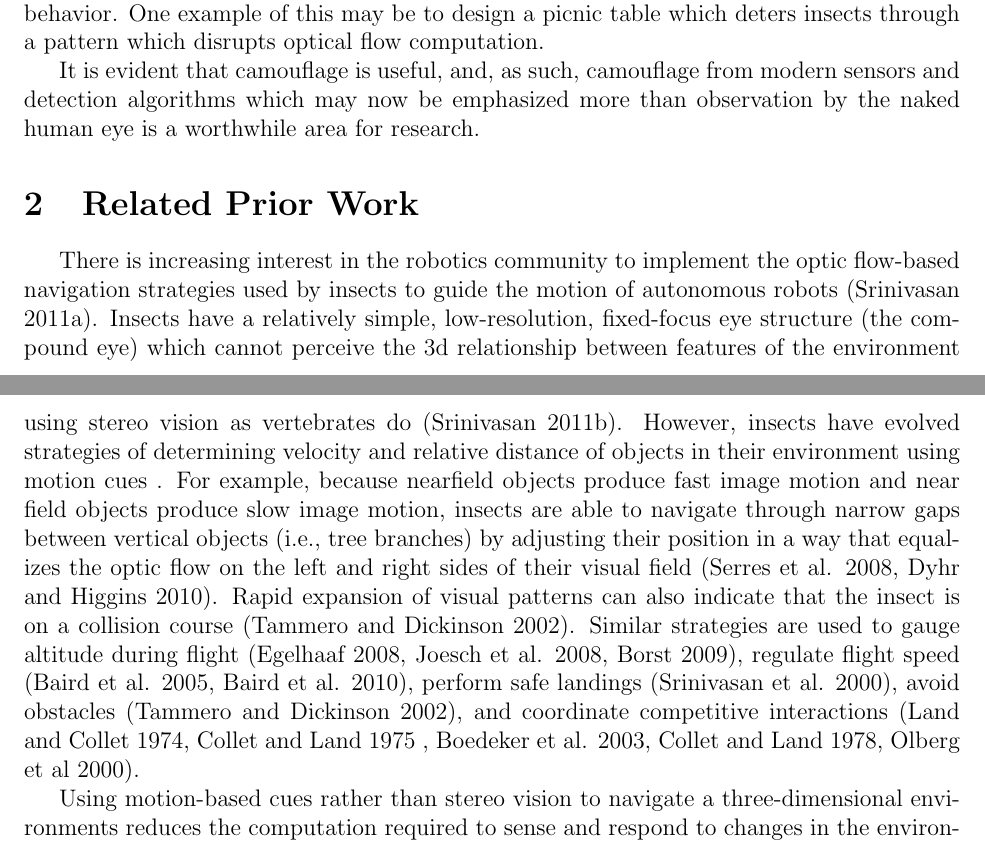
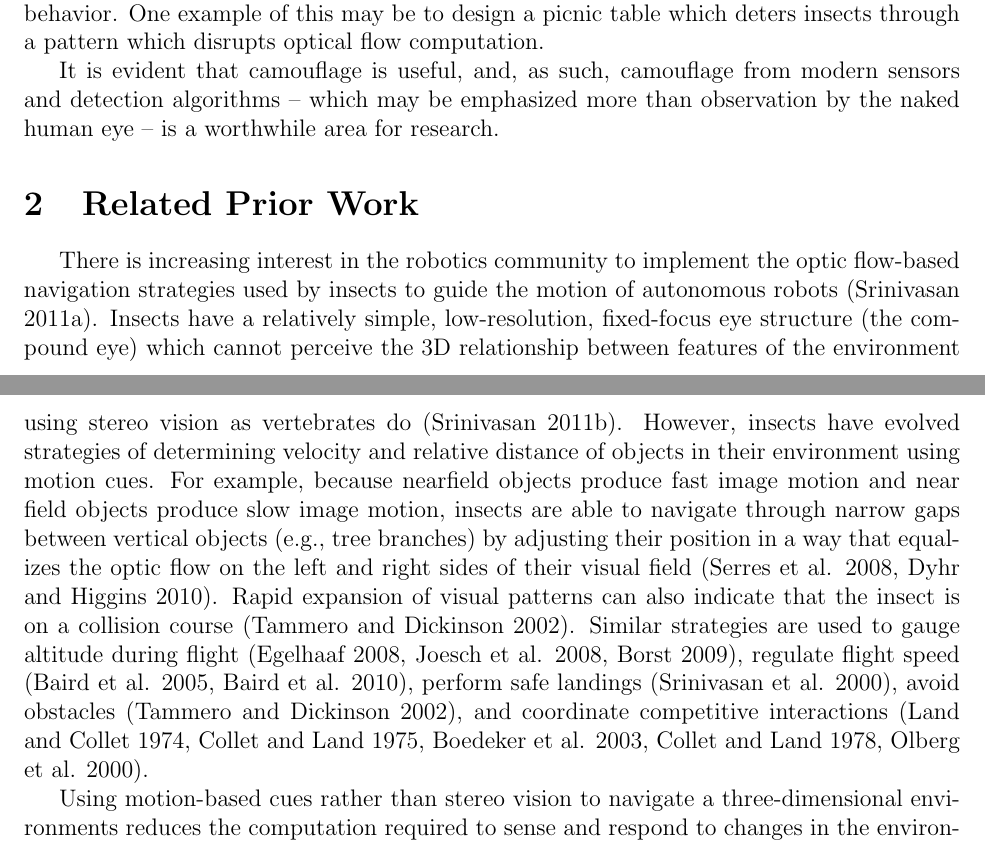
Before and after one commit to serenabooth/noncooperative-robot, a LaTeX document (Proposal/Proposal.tex): two parts of pages 1 and 2 of 10, joined at a grey line, cut so that both start at the same text. Compiled offline with pdfLaTeX.

Commit message:
Fixed proposal

```diff
--- a/Proposal/Proposal.tex
+++ b/Proposal/Proposal.tex
@@ -55,14 +55,14 @@ Visual deception has long been an area of interest for a multitude of reasons, i
 
 The question of sensor and algorithm deception has many potential applications. We imagine our system being used to constrain a robot’s area of motion, using a mechanism similar to that of a \href{http://upload.wikimedia.org/wikipedia/commons/6/6b/Lone_Pine,_CA_Virtual_Cattle_Guard.jpg}{virtual cattle guard}. We aim to provide evidence of optical flow being a flawed system for use in traffic navigation by autonomous vehicles. Lastly, we know insects to use optical flow to compute information about flight altitude, amongst other navigation computations, and so we expect our project to equip us with a method of exploiting insect behavior. One example of this may be to design a picnic table which deters insects through a pattern which disrupts optical flow computation.
 
-It is evident that camouflage is useful, and, as such, camouflage from modern sensors and detection algorithms which may now be emphasized more than observation by the naked human eye is a worthwhile area for research.
+It is evident that camouflage is useful, and, as such, camouflage from modern sensors and detection algorithms -- which may be emphasized more than observation by the naked human eye -- is a worthwhile area for research.
 
 
 \section{Related Prior Work}
 
-There is increasing interest in the robotics community to implement the optic flow-based navigation strategies used by insects to guide the motion of autonomous robots (Srinivasan 2011a). Insects have a relatively simple, low-resolution, fixed-focus eye structure (the compound eye) which cannot perceive the 3d relationship between features of the environment using stereo vision as vertebrates do (Srinivasan 2011b). However, insects have evolved strategies of determining velocity and relative distance of objects in their environment using motion cues . For example, because nearfield objects produce fast image motion and near field objects produce slow image motion, insects are able to navigate through narrow gaps between vertical objects (i.e., tree branches) by adjusting their position in a way that equalizes the optic flow on the left and right sides of their visual field (Serres et al. 2008, Dyhr and Higgins 2010). Rapid expansion of visual patterns can also indicate that the insect is on a collision course (Tammero and Dickinson 2002). Similar strategies are used to gauge altitude during flight (Egelhaaf 2008, Joesch et al. 2008, Borst 2009), regulate flight speed (Baird et al. 2005, Baird et al. 2010), perform safe landings (Srinivasan et al. 2000), avoid obstacles (Tammero and Dickinson 2002), and coordinate competitive interactions (Land and Collet 1974, Collet and Land 1975 , Boedeker et al. 2003, Collet and Land 1978, Olberg et al 2000).
+There is increasing interest in the robotics community to implement the optic flow-based navigation strategies used by insects to guide the motion of autonomous robots (Srinivasan 2011a). Insects have a relatively simple, low-resolution, fixed-focus eye structure (the compound eye) which cannot perceive the 3D relationship between features of the environment using stereo vision as vertebrates do (Srinivasan 2011b). However, insects have evolved strategies of determining velocity and relative distance of objects in their environment using motion cues. For example, because nearfield objects produce fast image motion and near field objects produce slow image motion, insects are able to navigate through narrow gaps between vertical objects (e.g., tree branches) by adjusting their position in a way that equalizes the optic flow on the left and right sides of their visual field (Serres et al. 2008, Dyhr and Higgins 2010). Rapid expansion of visual patterns can also indicate that the insect is on a collision course (Tammero and Dickinson 2002). Similar strategies are used to gauge altitude during flight (Egelhaaf 2008, Joesch et al. 2008, Borst 2009), regulate flight speed (Baird et al. 2005, Baird et al. 2010), perform safe landings (Srinivasan et al. 2000), avoid obstacles (Tammero and Dickinson 2002), and coordinate competitive interactions (Land and Collet 1974, Collet and Land 1975, Boedeker et al. 2003, Collet and Land 1978, Olberg et al. 2000).
 
-Using motion-based cues rather than stereo vision to navigate a three-dimensional environments reduces the computation required to sense and respond to changes in the environment. This advantage is attractive to roboticists building autonomous robots which have limited computation ability and have hardware size/weight constraints, i.e., micro-aerial vehicles (Floreano et al. 2009). Roboticists have successfully implemented insect-inspired motion-based navigation strategies to guide autonomous robots through corridors (Humbert and Hyslop 2010, Srinivasan et al. 2009), perform visual odometry (Chahl and Srinivasan 1996, Weber et al. 1997, Nourani-Vatani et al. 2009), control autonomous aircraft landings (Chahl et al. 2004), and program terrain-following guidance strategies for fixed-wing  and rotary-wing aircraft (Barrows et al. 2003,  Garratt and Chahl 2008).
+Using motion-based cues rather than stereo vision to navigate a three-dimensional environments reduces the computation required to sense and respond to changes in the environment. This advantage is attractive to roboticists building autonomous robots which have limited computation ability and have hardware size/weight constraints, e.g., micro-aerial vehicles (Floreano et al. 2009). Roboticists have successfully implemented insect-inspired motion-based navigation strategies to guide autonomous robots through corridors (Humbert and Hyslop 2010, Srinivasan et al. 2009), perform visual odometry (Chahl and Srinivasan 1996, Weber et al. 1997, Nourani-Vatani et al. 2009), control autonomous aircraft landings (Chahl et al. 2004), and program terrain-following guidance strategies for fixed-wing  and rotary-wing aircraft (Barrows et al. 2003,  Garratt and Chahl 2008).
 
 Despite the ubiquitous use of motion-based navigation strategies in flying insects and rapidly increasing use of such strategies in robotics, we caution that over-reliance on optic flow makes robots and insects vulnerable to visual deception. In fact, dragonflies have evolved to disguise their motion when hunting by exploiting the weaknesses of optic flow strategies used by their prey (Srinivasan and Davey 1995, Mizutani et al. 2003). Effective optic flow relies on a consistent and predictable environment. Our project aims to evolve static visual patterns that can be used to disguise the motion of objects or deceive a robots optic flow sensors as it navigates through an artificially patterned environment. Our objective is to reveal the limitations of optic flow and introduce the concept of visual deception to increase the stealth of robots and demonstrate that designing unnavigable environments and robot traps for passive defense purposes is feasible.
 
```
Also changed, not shown: Proposal/Proposal.pdf, Proposal/Proposal.tex (2 more changed lines), 2 other files.
